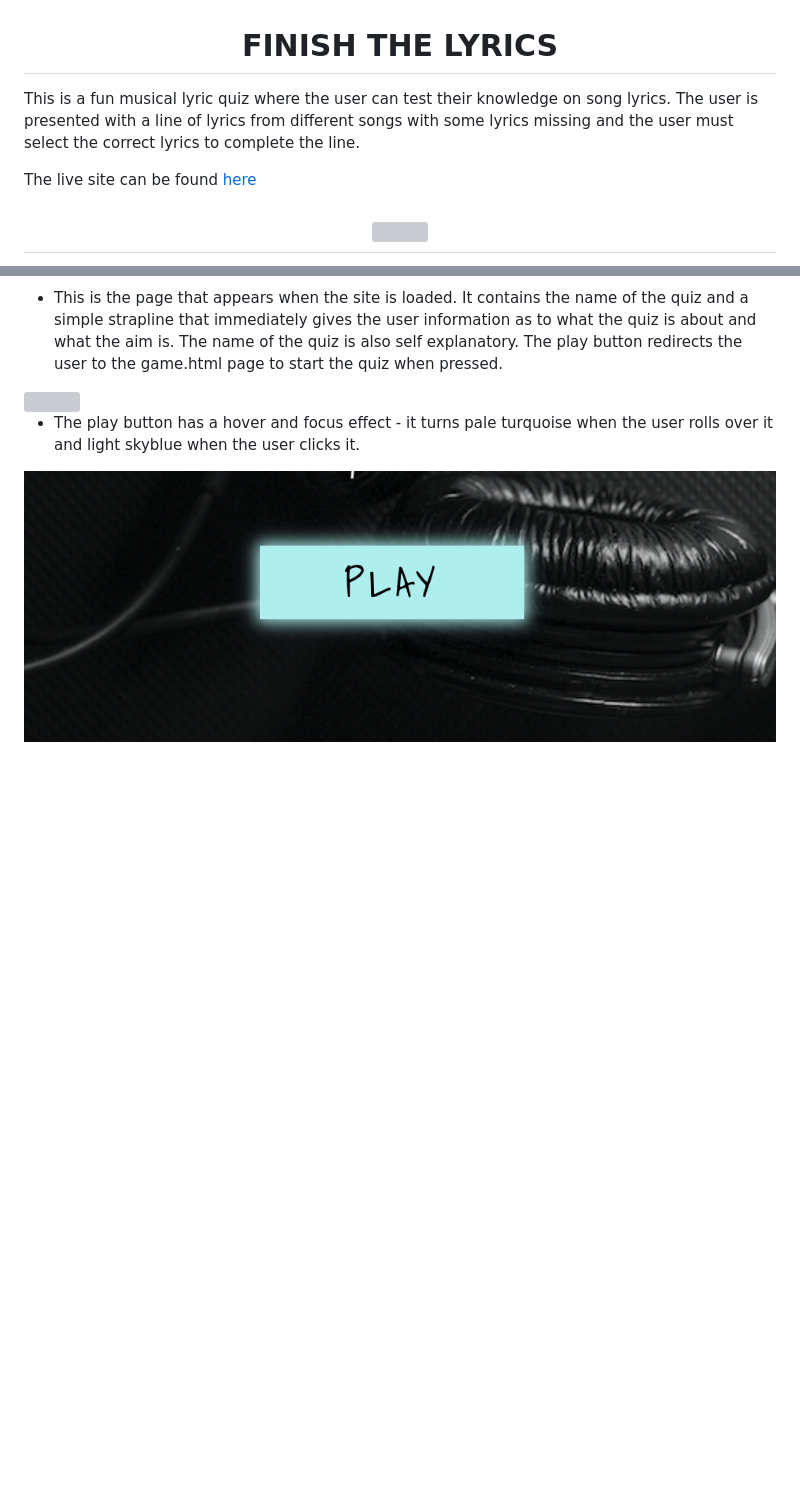
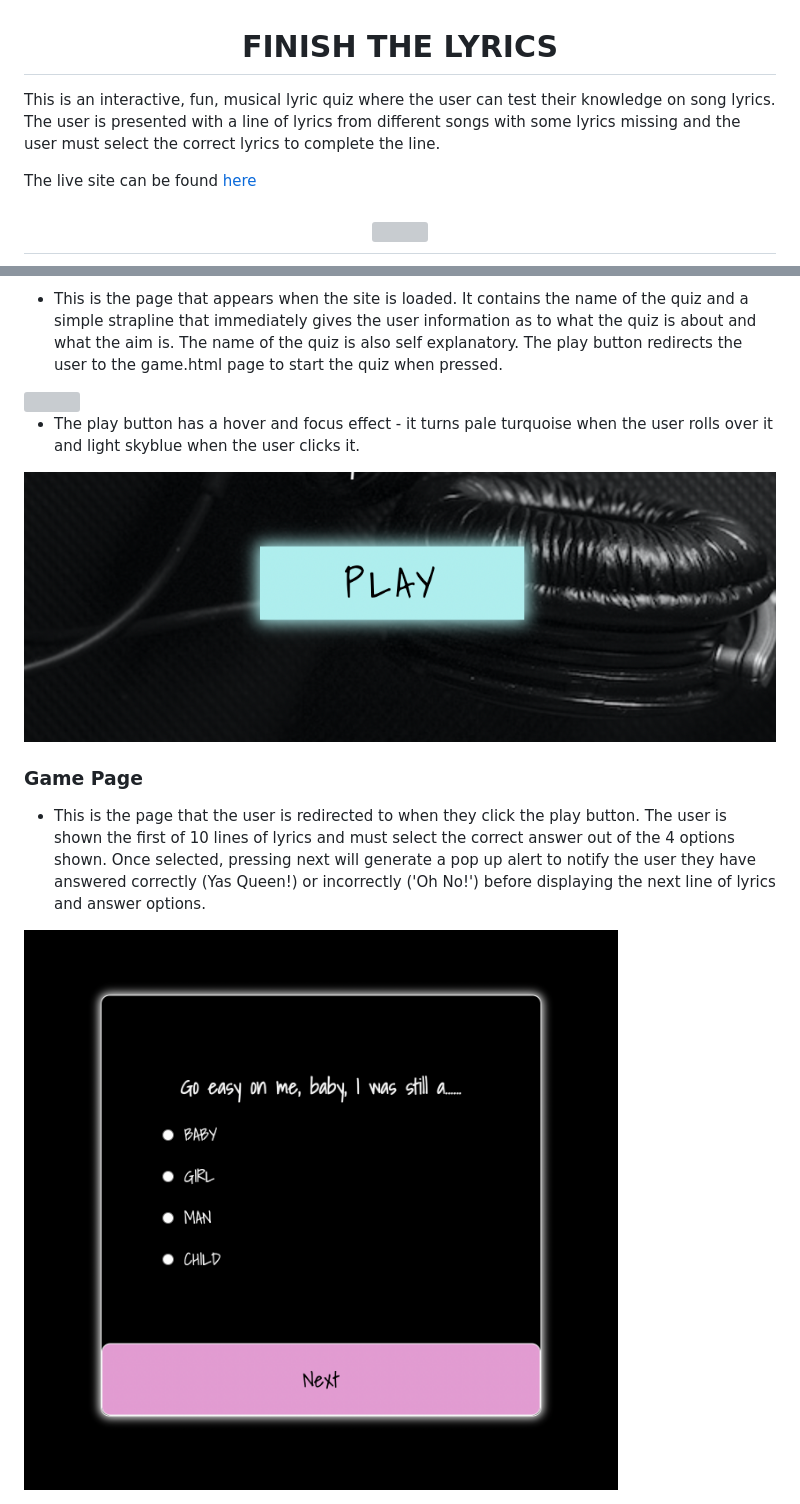
Before and after one commit to BZemba87/finish-the-lyrics, a Markdown page: README.md, 2 parts joined by grey strips. Rendered like a GitHub page; pictures changed too: assets/docs/game-page.png (added); blank space fills up the shorter version; grey boxes are pictures that could not be loaded.

Commit message:
Add game page description and screenshot

```diff
--- a/README.md
+++ b/README.md
@@ -1,6 +1,6 @@
 <h1 align="center">FINISH THE LYRICS</h1>
 
-This is a fun musical lyric quiz where the user can test their knowledge on song lyrics.  The user is presented with a line of lyrics from different songs with some lyrics missing and the user must select the correct lyrics to complete the line.
+This is an interactive, fun, musical lyric quiz where the user can test their knowledge on song lyrics.  The user is presented with a line of lyrics from different songs with some lyrics missing and the user must select the correct lyrics to complete the line.
 
 The live site can be found [here](https://bzemba87.github.io/finish-the-lyrics/)
 
@@ -55,3 +55,8 @@ Blue - #87CEFA
 - The play button has a hover and focus effect - it turns pale turquoise when the user rolls over it and light skyblue when the user clicks it.
 
 <img src ="assets/docs/play-button.png">
+
+### Game Page
+- This is the page that the user is redirected to when they click the play button.  The user is shown the first of 10 lines of lyrics and must select the correct answer out of the 4 options shown.  Once selected, pressing next will generate a pop up alert to notify the user they have answered correctly (Yas Queen!) or incorrectly ('Oh No!') before displaying the next line of lyrics and answer options.
+
+<img src = "assets/docs/game-page.png">
```
